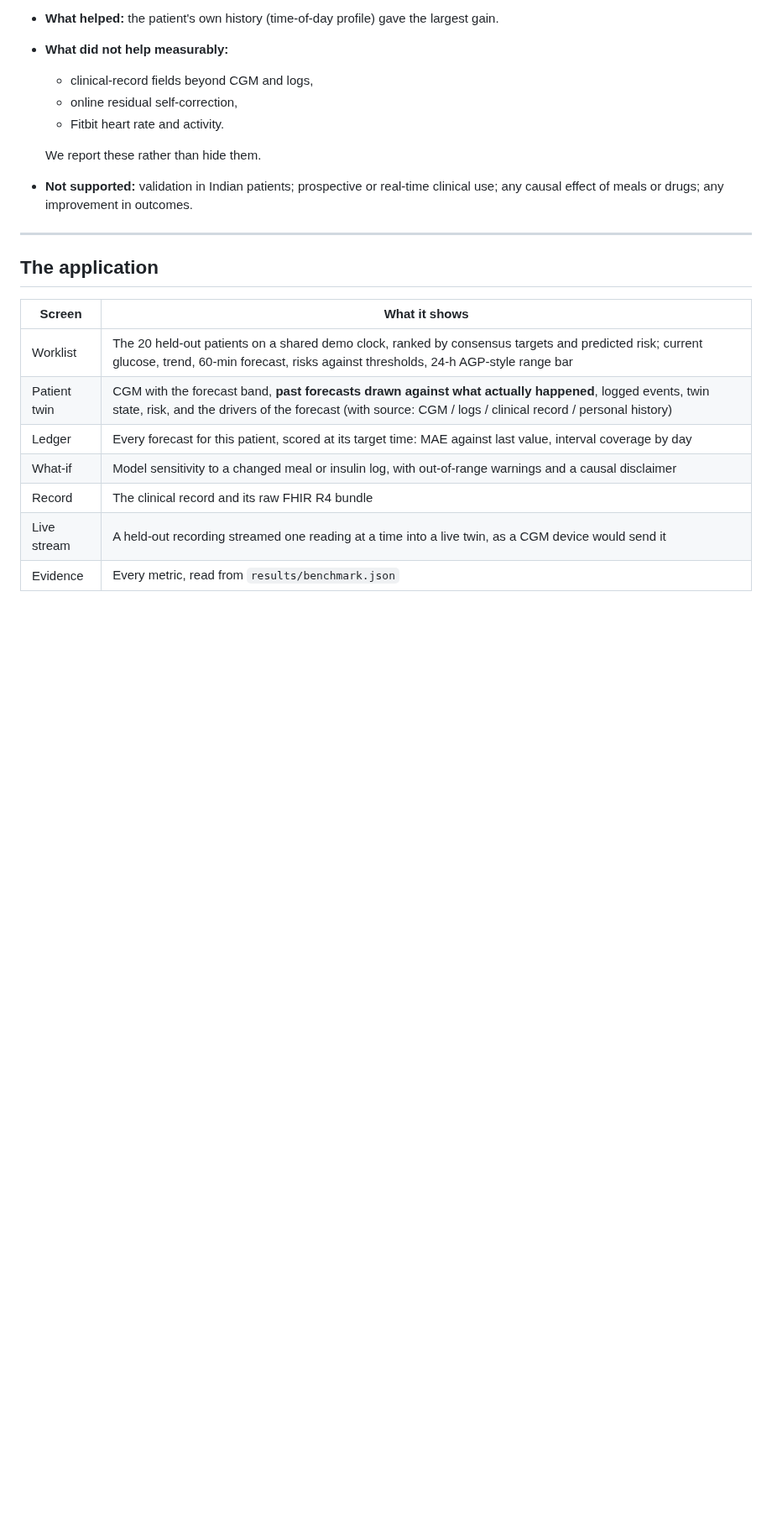
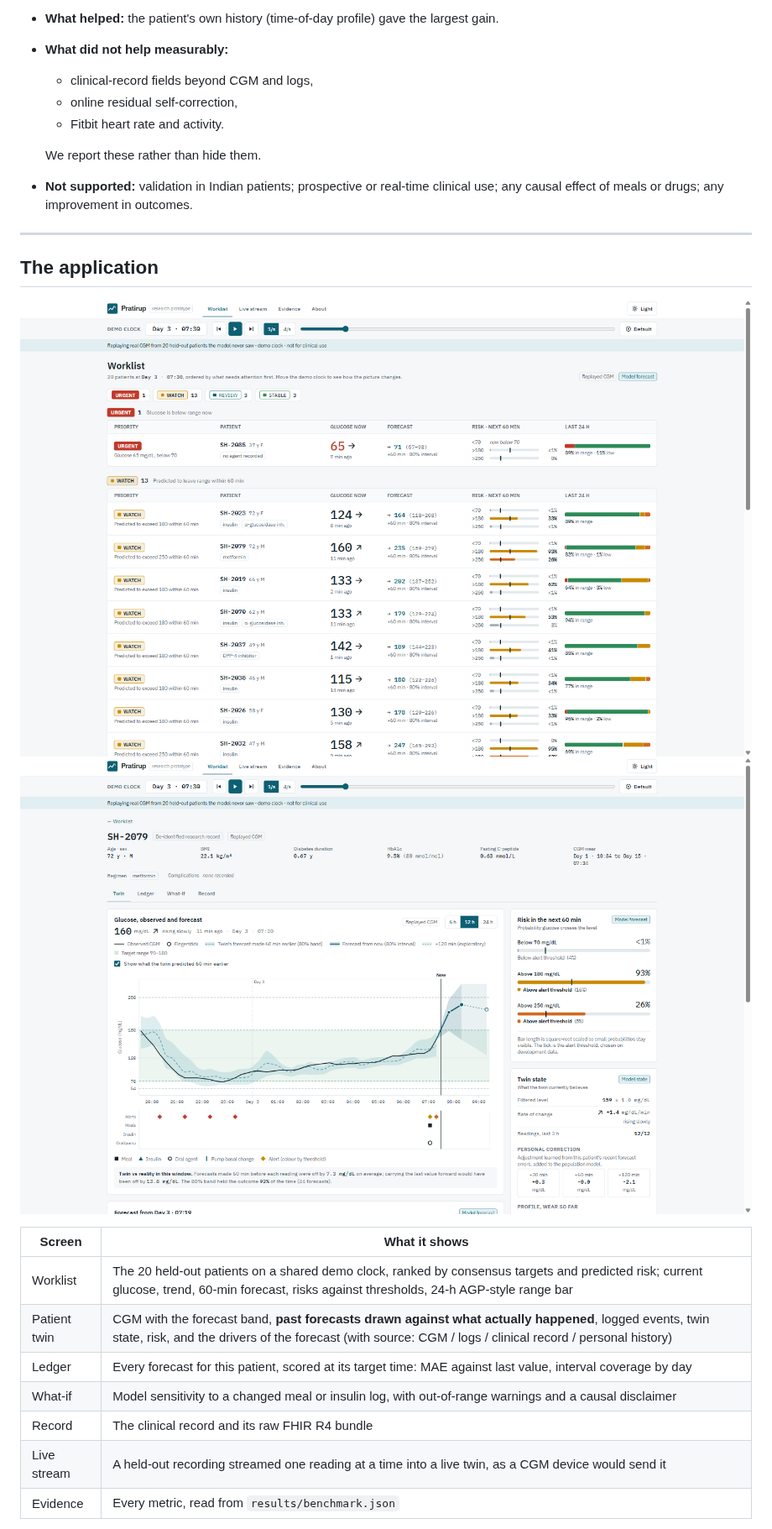
Before and after one commit to Spiritsfuse/pratirup, a Markdown page: README.md, the part around the change. Shown at 84% size. Rendered like a GitHub page; pictures changed too: docs/screenshots/twin.png (added), docs/screenshots/worklist.png (added); blank space fills up the shorter version.

Commit message:
docs: presentation (PPTX and PDF), screenshots, tighter architecture diagram
The 18-slide deck is generated by docs/deck/build_deck.js, which reads every
metric from results/benchmark.json. It covers the problem, the landscape,
the use case, the twin, architecture, data, protocol, forecast accuracy,
ablation, uncertainty, early warning, external validation, product,
limitations and the path to a real product, with speaker notes.

Co-authored-by: Dhruv Sharma <180669400+Spiritsfuse@users.noreply.github.com>
Co-authored-by: Anushika Chauhan <180333817+Anushika06@users.noreply.github.com>

```diff
--- a/README.md
+++ b/README.md
@@ -226,6 +226,9 @@ Wearable experiment (inside CGMacros, 5-fold participant-grouped CV): adding Fit
 
 ## The application
 
+![Worklist: patients ranked by consensus targets and predicted risk](docs/screenshots/worklist.png)
+![Patient twin: forecast band, past forecasts against what happened, twin state and drivers](docs/screenshots/twin.png)
+
 | Screen | What it shows |
 |---|---|
 | Worklist | The 20 held-out patients on a shared demo clock, ranked by consensus targets and predicted risk; current glucose, trend, 60-min forecast, risks against thresholds, 24-h AGP-style range bar |
```
Also changed, not shown: docs/architecture.png, 8 other files.
